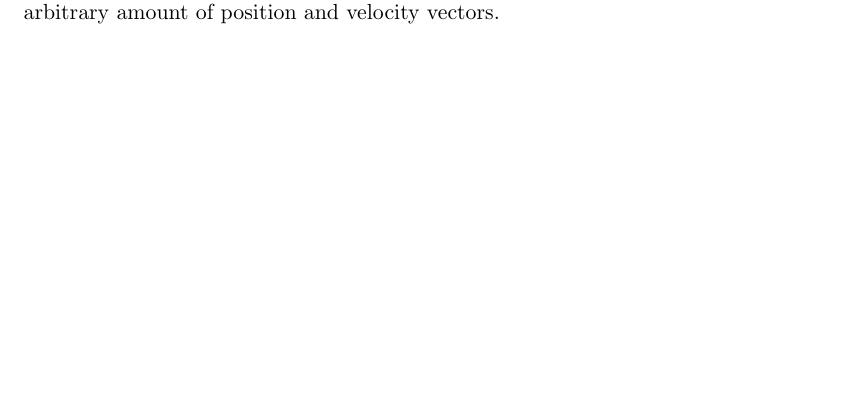
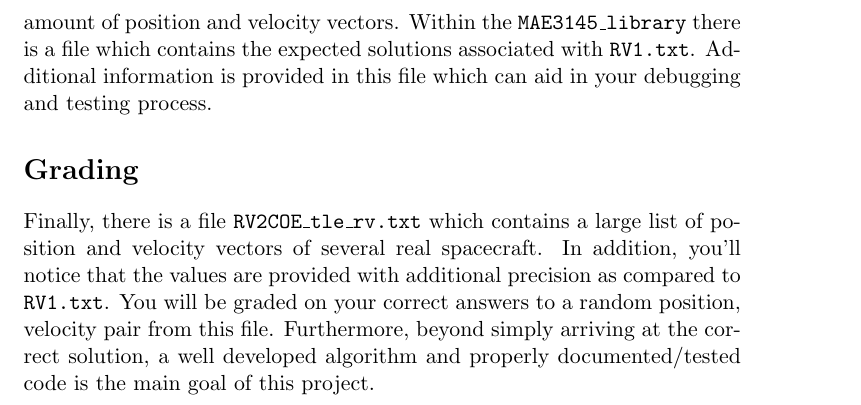
Before and after one commit to skulumani/MAE3145, a LaTeX document (Projects/RV2COE/RV2COE.tex): part of page 5 of 5 before the commit and part of page 6 of 6 after it, cut so that both start at the same text, the shorter picture padded with empty space. Compiled offline with pdfLaTeX; a LaTeX package or settings file that is missing is left out.

Commit message:
Update RV2COE

```diff
--- a/Projects/RV2COE/RV2COE.tex
+++ b/Projects/RV2COE/RV2COE.tex
@@ -209,6 +209,15 @@ True Anomaly                          (deg) =   214.8548
 Using your computer program, you should read the vectors, compute the appropriate values and write them to a seperate text file.
 Do not hardcode the data into your program, but rather read them from the file.
 While only two cases are given here, your program should be able to convert an arbitrary amount of position and velocity vectors.
+Within the \texttt{MAE3145\_library} there is a file which contains the expected solutions associated with \texttt{RV1.txt}.
+Additional information is provided in this file which can aid in your debugging and testing process.
+
+\section*{Grading}
+Finally, there is a file \texttt{RV2COE\_tle\_rv.txt} which contains a large list of position and velocity vectors of several real spacecraft.
+In addition, you'll notice that the values are provided with additional precision as compared to \texttt{RV1.txt}.
+You will be graded on your correct answers to a random position, velocity pair from this file.
+Furthermore, beyond simply arriving at the correct solution, a well developed algorithm and properly documented/tested code is the main goal of this project.
+
 
 
 \end{document}
```
Also changed, not shown: Projects/RV2COE/RV2COE.pdf.
